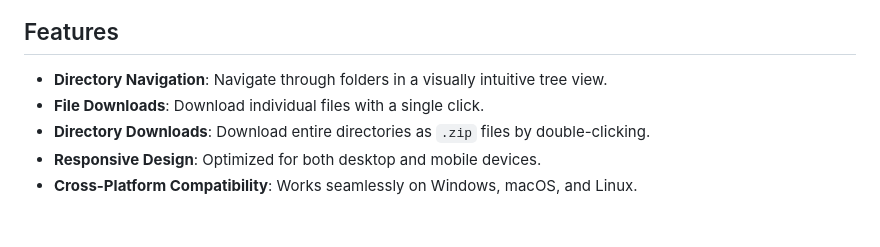
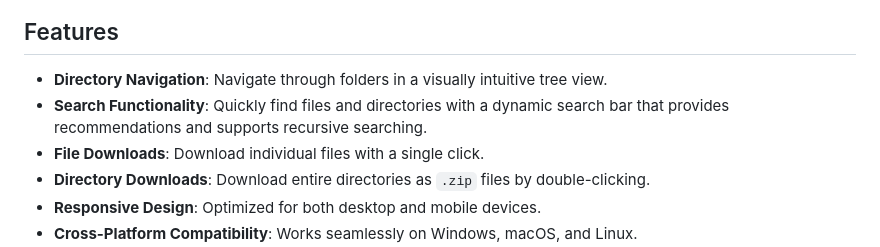
Before and after one commit to ebrittain/FileBuddy, a Markdown page: README.md, the part around the change. Rendered like a GitHub page; blank space fills up the shorter version.

```diff
--- a/res/README.md
+++ b/README.md
@@ -7,6 +7,7 @@ FileBuddy is a user-friendly and secure application that allows users to browse,
 ## Features
 
 - **Directory Navigation**: Navigate through folders in a visually intuitive tree view.
+- **Search Functionality**: Quickly find files and directories with a dynamic search bar that provides recommendations and supports recursive searching.
 - **File Downloads**: Download individual files with a single click.
 - **Directory Downloads**: Download entire directories as `.zip` files by double-clicking.
 - **Responsive Design**: Optimized for both desktop and mobile devices.
```
Also changed, not shown: res/image.png (renamed from image.png).
